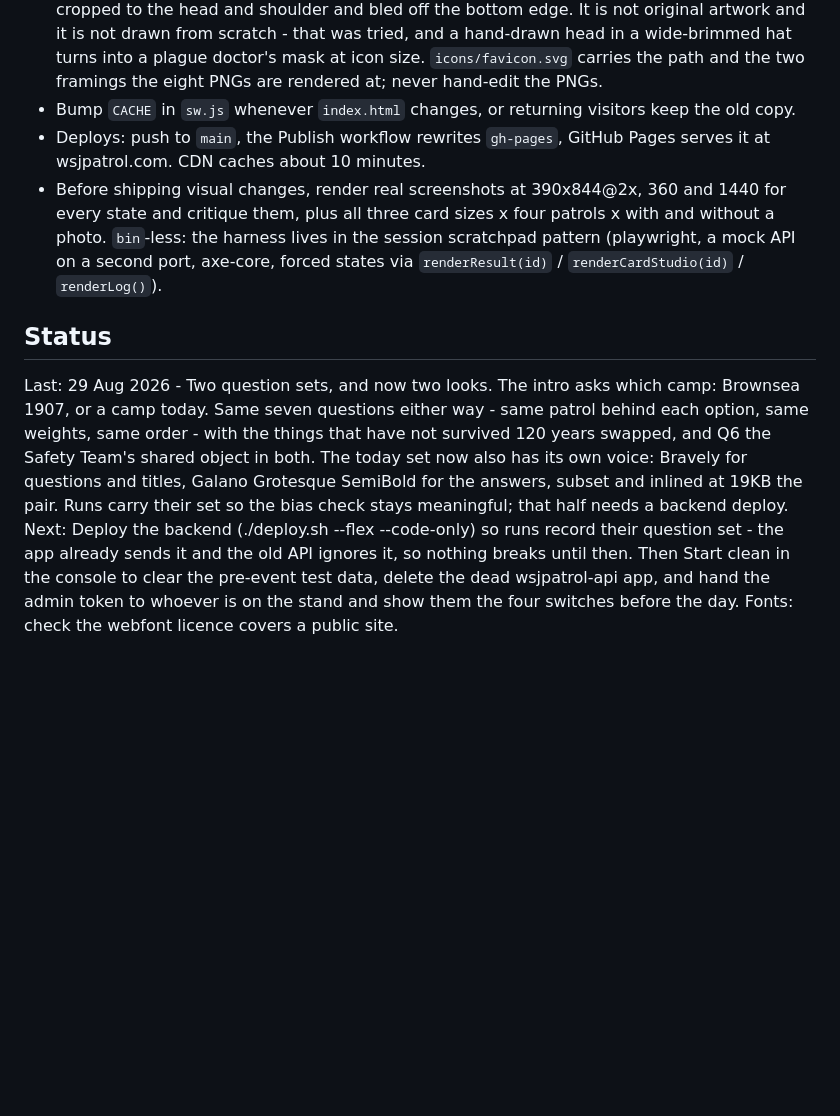
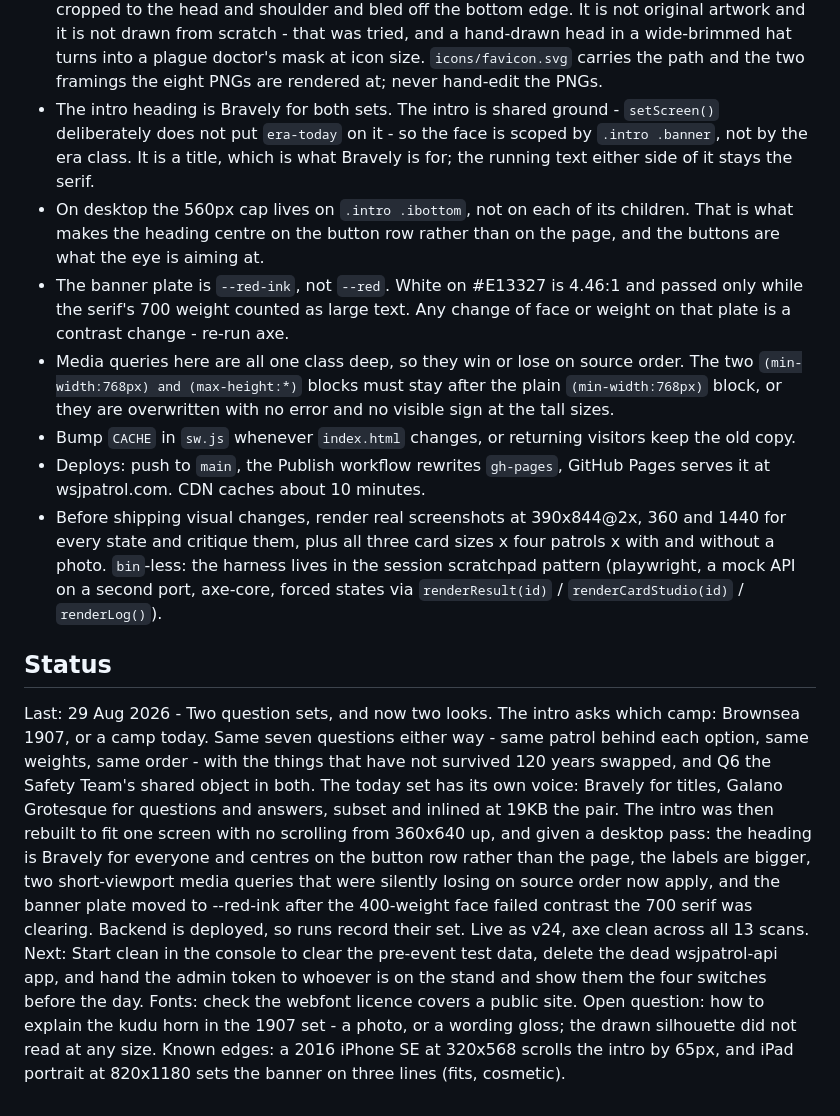
Before and after one commit to stuartridout/patrolfinder, a Markdown page: CLAUDE.md, the part around the change. Rendered like a GitHub page; blank space fills up the shorter version.

Commit message:
Record the intro type and layout rules, and refresh Status
Four rules earned this session: the intro heading is Bravely for both
sets and scoped by .intro rather than the era class; the desktop 560px
cap belongs on .ibottom so the heading centres on the buttons; the
banner plate is --red-ink because a weight change is a contrast change;
and the short-viewport media queries must stay after the plain 768px
block or they lose on source order with no visible sign.

Co-Authored-By: Claude Opus 5 <noreply@anthropic.com>
Claude-Session: https://claude.ai/code/session_01QdQGwVRm3NLs2wA34y5JTZ

```diff
--- a/CLAUDE.md
+++ b/CLAUDE.md
@@ -39,11 +39,15 @@ Rules that matter:
 - The wall panel is an invitation, not a consent form. All the facts are still on it - anyone can see it, when it goes up, when it is deleted, that it is optional - as calm chips beside real cards from the wall. If it ever reads like a warning again, nobody will use it.
 - `panelFraction()` is the single definition of how much of a panel card is cream. The drawing and the pan clamp both need it and they drifted apart once.
 - The icon is Baden-Powell in his campaign hat, traced from the silhouette Stuart supplied, cropped to the head and shoulder and bled off the bottom edge. It is not original artwork and it is not drawn from scratch - that was tried, and a hand-drawn head in a wide-brimmed hat turns into a plague doctor's mask at icon size. `icons/favicon.svg` carries the path and the two framings the eight PNGs are rendered at; never hand-edit the PNGs.
+- The intro heading is Bravely for both sets. The intro is shared ground - `setScreen()` deliberately does not put `era-today` on it - so the face is scoped by `.intro .banner`, not by the era class. It is a title, which is what Bravely is for; the running text either side of it stays the serif.
+- On desktop the 560px cap lives on `.intro .ibottom`, not on each of its children. That is what makes the heading centre on the button row rather than on the page, and the buttons are what the eye is aiming at.
+- The banner plate is `--red-ink`, not `--red`. White on #E13327 is 4.46:1 and passed only while the serif's 700 weight counted as large text. Any change of face or weight on that plate is a contrast change - re-run axe.
+- Media queries here are all one class deep, so they win or lose on source order. The two `(min-width:768px) and (max-height:*)` blocks must stay after the plain `(min-width:768px)` block, or they are overwritten with no error and no visible sign at the tall sizes.
 - Bump `CACHE` in `sw.js` whenever `index.html` changes, or returning visitors keep the old copy.
 - Deploys: push to `main`, the Publish workflow rewrites `gh-pages`, GitHub Pages serves it at wsjpatrol.com. CDN caches about 10 minutes.
 - Before shipping visual changes, render real screenshots at 390x844@2x, 360 and 1440 for every state and critique them, plus all three card sizes x four patrols x with and without a photo. `bin`-less: the harness lives in the session scratchpad pattern (playwright, a mock API on a second port, axe-core, forced states via `renderResult(id)` / `renderCardStudio(id)` / `renderLog()`).
 
 ## Status
 
-Last: 29 Aug 2026 - Two question sets, and now two looks. The intro asks which camp: Brownsea 1907, or a camp today. Same seven questions either way - same patrol behind each option, same weights, same order - with the things that have not survived 120 years swapped, and Q6 the Safety Team's shared object in both. The today set now also has its own voice: Bravely for questions and titles, Galano Grotesque SemiBold for the answers, subset and inlined at 19KB the pair. Runs carry their set so the bias check stays meaningful; that half needs a backend deploy.
-Next: Deploy the backend (./deploy.sh --flex --code-only) so runs record their question set - the app already sends it and the old API ignores it, so nothing breaks until then. Then Start clean in the console to clear the pre-event test data, delete the dead wsjpatrol-api app, and hand the admin token to whoever is on the stand and show them the four switches before the day. Fonts: check the webfont licence covers a public site.
+Last: 29 Aug 2026 - Two question sets, and now two looks. The intro asks which camp: Brownsea 1907, or a camp today. Same seven questions either way - same patrol behind each option, same weights, same order - with the things that have not survived 120 years swapped, and Q6 the Safety Team's shared object in both. The today set has its own voice: Bravely for titles, Galano Grotesque for questions and answers, subset and inlined at 19KB the pair. The intro was then rebuilt to fit one screen with no scrolling from 360x640 up, and given a desktop pass: the heading is Bravely for everyone and centres on the button row rather than the page, the labels are bigger, two short-viewport media queries that were silently losing on source order now apply, and the banner plate moved to --red-ink after the 400-weight face failed contrast the 700 serif was clearing. Backend is deployed, so runs record their set. Live as v24, axe clean across all 13 scans.
+Next: Start clean in the console to clear the pre-event test data, delete the dead wsjpatrol-api app, and hand the admin token to whoever is on the stand and show them the four switches before the day. Fonts: check the webfont licence covers a public site. Open question: how to explain the kudu horn in the 1907 set - a photo, or a wording gloss; the drawn silhouette did not read at any size. Known edges: a 2016 iPhone SE at 320x568 scrolls the intro by 65px, and iPad portrait at 820x1180 sets the banner on three lines (fits, cosmetic).
```
